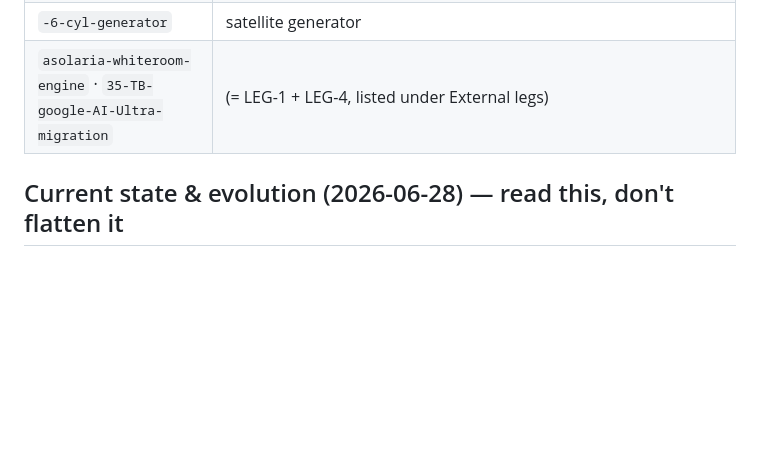
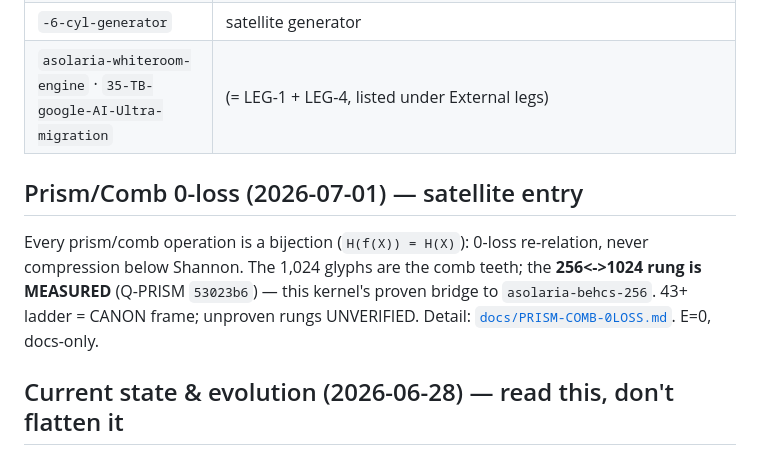
Before and after one commit to JesseBrown1980/asolaria-federation-1024, a Markdown page: MAP.md, the part around the change. Rendered like a GitHub page; blank space fills up the shorter version.

```diff
--- a/MAP.md
+++ b/MAP.md
@@ -55,6 +55,12 @@ tables below to see where you are; follow the links to walk the rest.
 | `-6-cyl-generator` | satellite generator |
 | `asolaria-whiteroom-engine` · `35-TB-google-AI-Ultra-migration` | (= LEG-1 + LEG-4, listed under External legs) |
 
+## Prism/Comb 0-loss (2026-07-01) — satellite entry
+Every prism/comb operation is a bijection (`H(f(X)) = H(X)`): 0-loss re-relation, never compression
+below Shannon. The 1,024 glyphs are the comb teeth; the **256<->1024 rung is MEASURED** (Q-PRISM
+`53023b6`) — this kernel's proven bridge to `asolaria-behcs-256`. 43+ ladder = CANON frame; unproven
+rungs UNVERIFIED. Detail: [`docs/PRISM-COMB-0LOSS.md`](./docs/PRISM-COMB-0LOSS.md). E=0, docs-only.
+
 ## Current state & evolution (2026-06-28) — read this, don't flatten it
 Asolaria is a **2.5-month archaeology**, not a flat stack. **Capability lineage:** auto-approval switch →
 dashboard → multi-agent → local+web MCP + code-wiki → index language (pixels-first) → cubes-as-catalogs
```
Also changed, not shown: docs/PRISM-COMB-0LOSS.md (added, +37 -0 lines).
